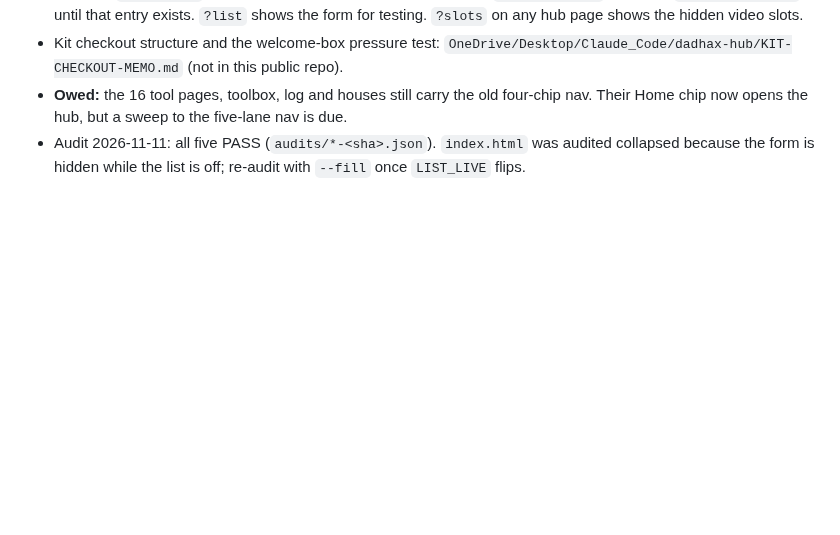
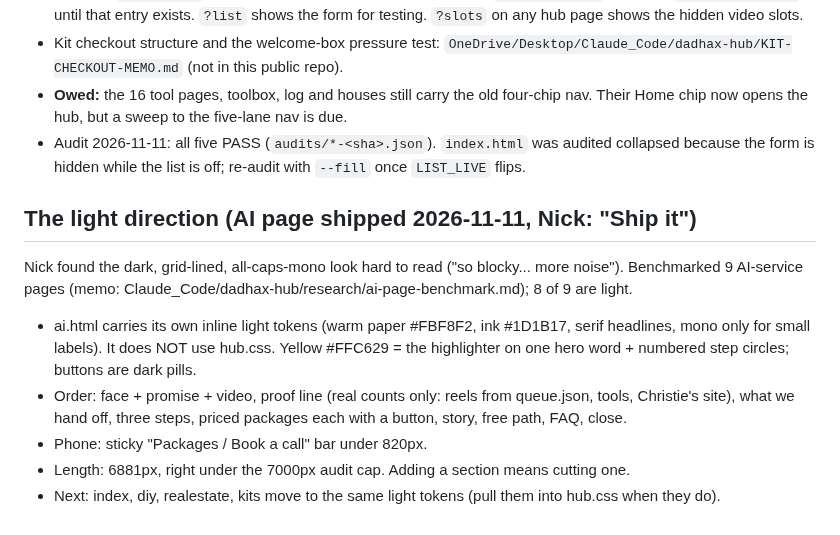
Before and after one commit to step427/dadhax-reels, a Markdown page: SITE-NOTES.md, the part around the change. Drawn GitHub-style; blank space fills up the shorter version.

Commit message:
SITE-NOTES: the light direction
Co-Authored-By: Claude Opus 5.5 <noreply@anthropic.com>

```diff
--- a/SITE-NOTES.md
+++ b/SITE-NOTES.md
@@ -838,3 +838,15 @@ nicksdadhax.com now opens on **Nick's face** (`nick.jpg`, cropped from Drive `07
 - Kit checkout structure and the welcome-box pressure test: `OneDrive/Desktop/Claude_Code/dadhax-hub/KIT-CHECKOUT-MEMO.md` (not in this public repo).
 - **Owed:** the 16 tool pages, toolbox, log and houses still carry the old four-chip nav. Their Home chip now opens the hub, but a sweep to the five-lane nav is due.
 - Audit 2026-11-11: all five PASS (`audits/*-<sha>.json`). `index.html` was audited collapsed because the form is hidden while the list is off; re-audit with `--fill` once `LIST_LIVE` flips.
+
+## The light direction (AI page shipped 2026-11-11, Nick: "Ship it")
+Nick found the dark, grid-lined, all-caps-mono look hard to read ("so blocky... more noise").
+Benchmarked 9 AI-service pages (memo: Claude_Code/dadhax-hub/research/ai-page-benchmark.md); 8 of 9 are light.
+- ai.html carries its own inline light tokens (warm paper #FBF8F2, ink #1D1B17, serif headlines,
+  mono only for small labels). It does NOT use hub.css. Yellow #FFC629 = the highlighter on one
+  hero word + numbered step circles; buttons are dark pills.
+- Order: face + promise + video, proof line (real counts only: reels from queue.json, tools, Christie's site),
+  what we hand off, three steps, priced packages each with a button, story, free path, FAQ, close.
+- Phone: sticky "Packages / Book a call" bar under 820px.
+- Length: 6881px, right under the 7000px audit cap. Adding a section means cutting one.
+- Next: index, diy, realestate, kits move to the same light tokens (pull them into hub.css when they do).
```
